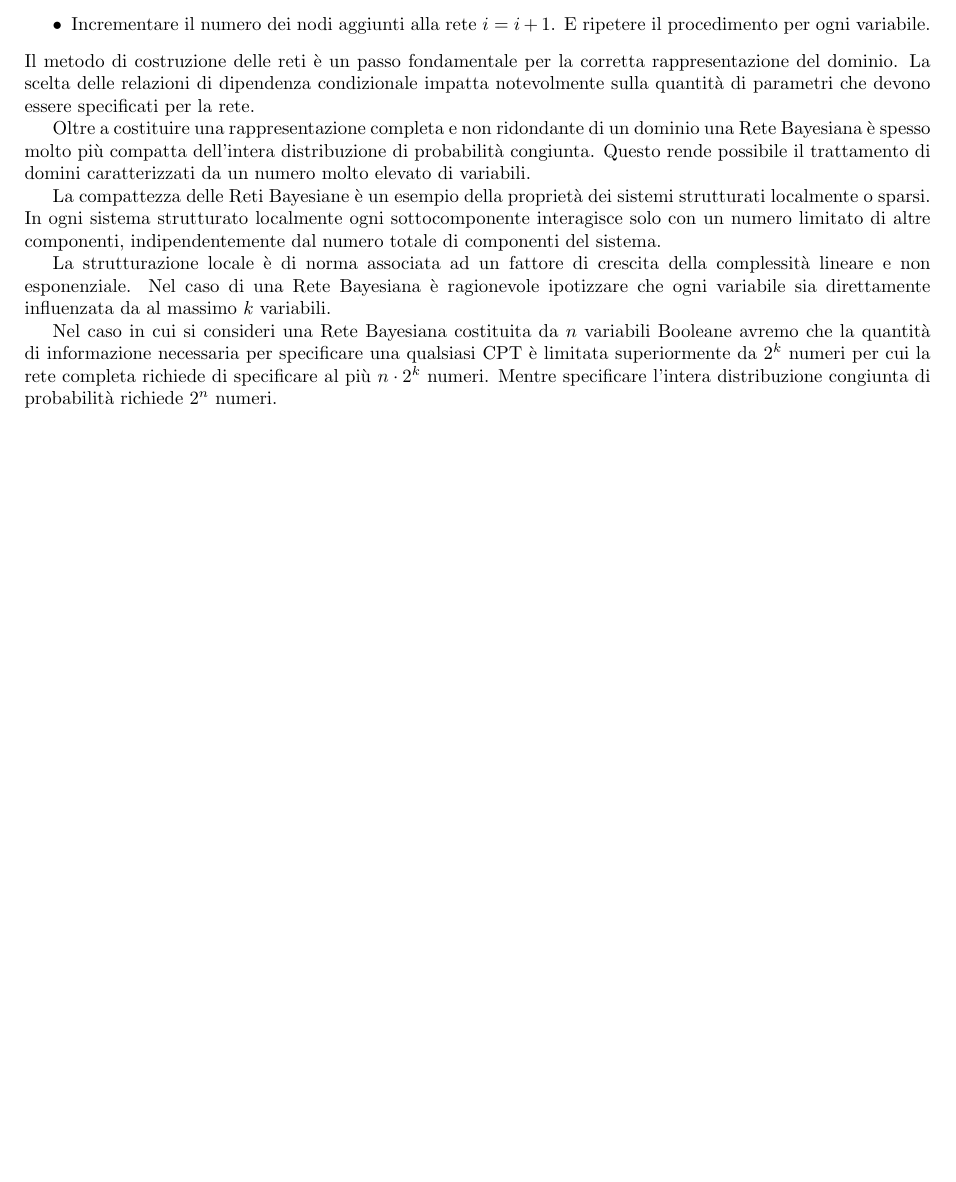
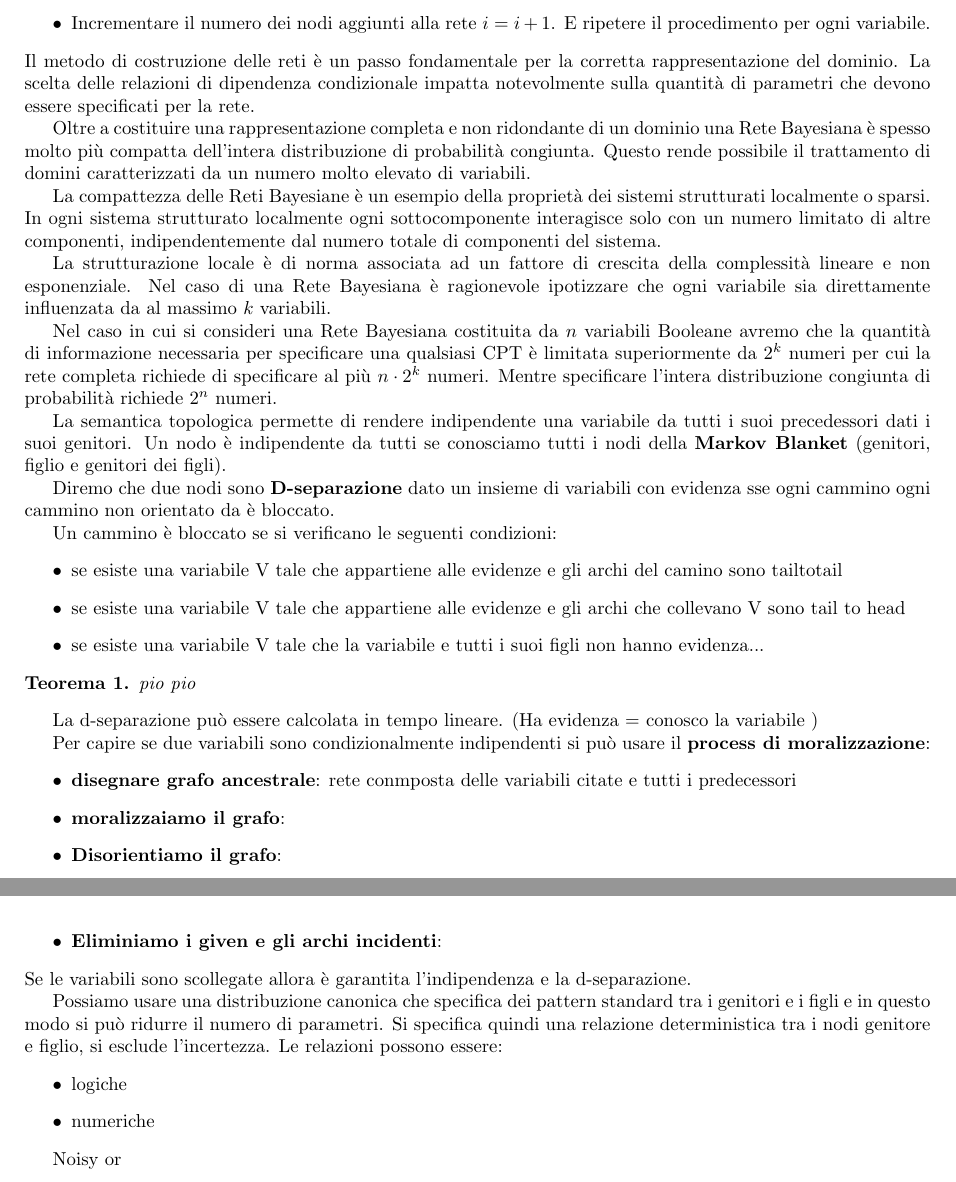
Before and after one commit to TommasoFerrario18/Appunti, a LaTeX book (1_anno/MPPD/main.tex, which reads 1_anno/MPPD/chapters/RetiBayesiane.tex): part of page 9 of 9 before the commit and two parts of pages 9 and 10 of 10 after it, the two joined at a grey line, cut so that both start at the same text, the shorter picture padded with empty space. Compiled offline with pdfLaTeX.

Commit message:
lezioniì

```diff
--- a/1_anno/MPPD/chapters/RetiBayesiane.tex
+++ b/1_anno/MPPD/chapters/RetiBayesiane.tex
@@ -185,3 +190,52 @@ Booleane avremo che la quantità di informazione necessaria per specificare una
 qualsiasi CPT è limitata superiormente da $2^k$ numeri per cui la rete completa
 richiede di specificare al più $n \cdot 2^k$ numeri. Mentre specificare l'intera
 distribuzione congiunta di probabilità richiede $2^n$ numeri.
+
+
+
+
+
+
+La semantica topologica permette di rendere indipendente una variabile da tutti i
+suoi precedessori dati i suoi genitori. Un nodo è indipendente da tutti se conosciamo
+tutti i nodi della \textbf{Markov Blanket} (genitori, figlio e genitori dei figli).
+
+Diremo che due nodi sono \textbf{D-separazione} dato un insieme di variabili con
+evidenza sse ogni cammino ogni cammino non orientato da è bloccato.
+
+Un cammino è bloccato se si verificano le seguenti condizioni:
+\begin{itemize}
+    \item se esiste una variabile V tale che appartiene alle evidenze e gli archi
+    del camino sono tailtotail
+    \item se esiste una variabile V tale che appartiene alle evidenze e  gli archi
+    che collevano V sono tail to head
+    \item se esiste una variabile V tale che la variabile e tutti i suoi figli
+    non hanno evidenza...
+\end{itemize}
+\begin{teorema}
+    pio pio
+\end{teorema}
+
+La d-separazione può essere calcolata in tempo lineare. (Ha evidenza = conosco la variabile )
+
+Per capire se due variabili sono condizionalmente indipendenti si può usare il
+\textbf{process di moralizzazione}:
+\begin{itemize}
+    \item \textbf{disegnare grafo ancestrale}: rete conmposta delle variabili citate e tutti i
+    predecessori
+    \item \textbf{moralizzaiamo il grafo}:
+    \item \textbf{Disorientiamo il grafo}:
+    \item \textbf{Eliminiamo i given e gli archi incidenti}:
+\end{itemize}
+Se le variabili sono scollegate allora è garantita l'indipendenza e la d-separazione.
+
+Possiamo usare una distribuzione canonica che specifica dei pattern standard tra
+i genitori e i figli e in questo modo si può ridurre il numero di parametri. Si
+specifica quindi una relazione deterministica tra i nodi genitore e figlio, si esclude
+l'incertezza. Le relazioni possono essere:
+\begin{itemize}
+    \item logiche
+    \item numeriche
+\end{itemize}
+
+Noisy or
```
Also changed, not shown: .github/workflows/static.yml (+4 -4 lines), 1_anno/MPPD/chapters/RetiBayesiane.tex (9 more changed lines).
